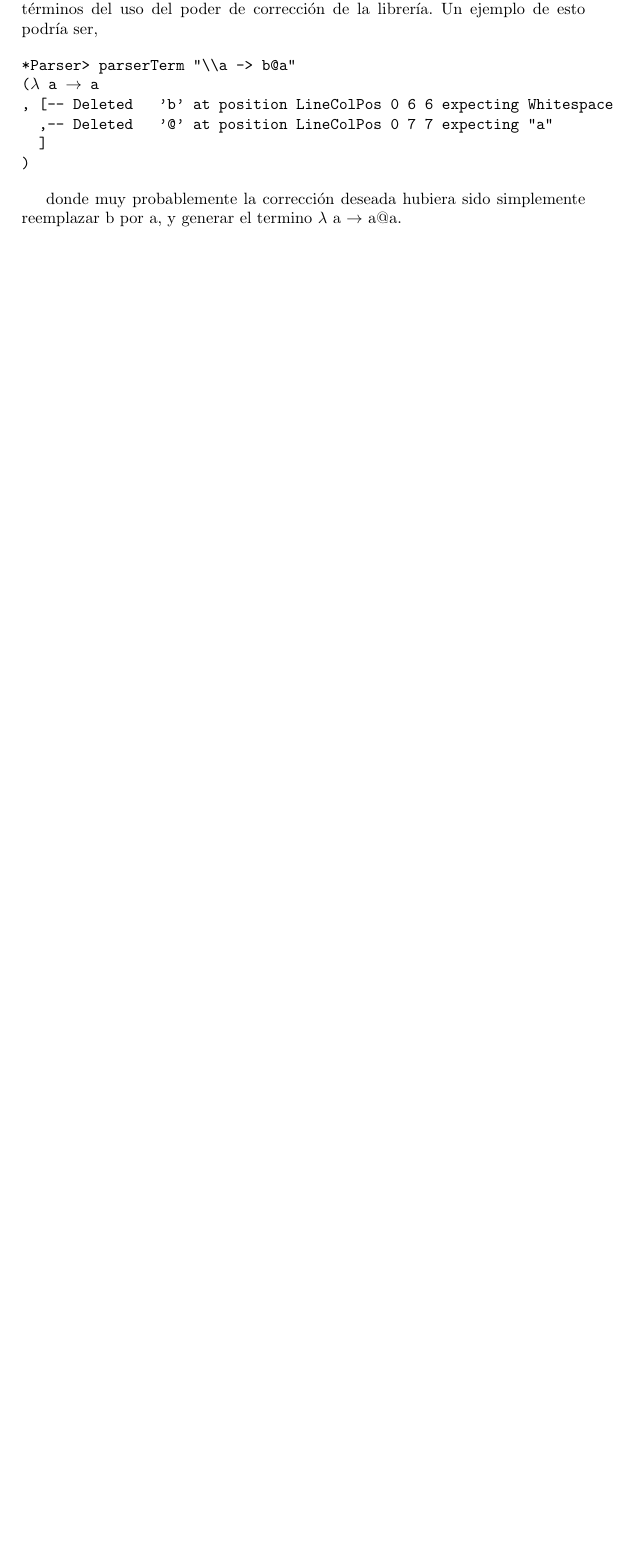
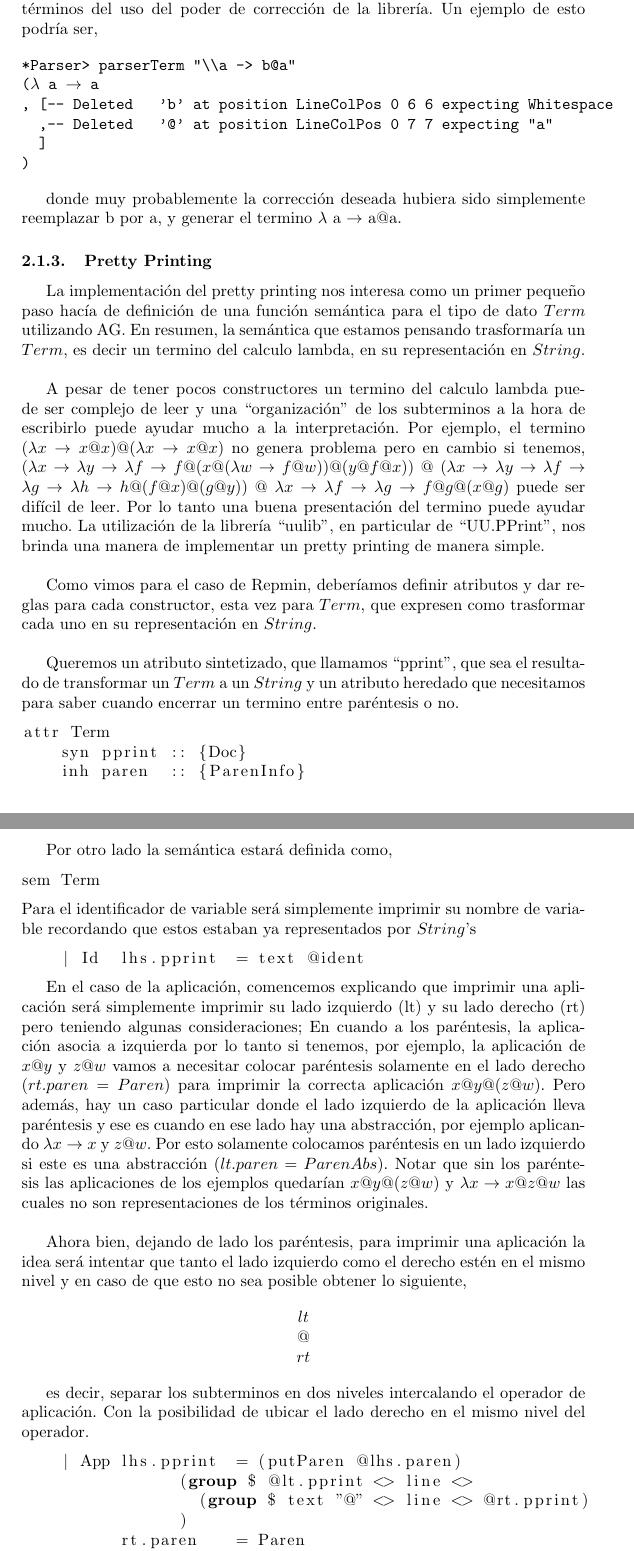
Before and after one commit to manugunther/STLCwithAG, a LaTeX document (Informe/informe.tex): part of page 8 of 8 before the commit and two parts of pages 8 and 9 of 10 after it, the two joined at a grey line, cut so that both start at the same text, the shorter picture padded with empty space. Compiled offline with pdfLaTeX.

Commit message:
Explicando PP

```diff
--- a/Informe/informe.tex
+++ b/Informe/informe.tex
@@ -464,3 +464,85 @@ poder de corrección de la librería. Un ejemplo de esto podría ser,
 donde muy probablemente la corrección deseada hubiera sido simplemente reemplazar
 b por a, y generar el termino $\lambda$ a $\rightarrow$ a@a.
 
+\subsubsection{Pretty Printing}
+
+La implementación del pretty printing nos interesa como un primer pequeño paso
+hacía de definición de una función semántica para el tipo de dato $Term$ utilizando
+AG. En resumen, la semántica que estamos pensando trasformaría un $Term$, es decir
+un termino del calculo lambda, en su representación en $String$.\\
+
+A pesar de tener pocos constructores un termino del calculo lambda puede ser
+complejo de leer y una ``organización'' de los subterminos a la hora de escribirlo
+puede ayudar mucho a la interpretación. Por ejemplo, el termino
+$(\lambda x \rightarrow x@x)@(\lambda x \rightarrow x@x)$ no genera problema pero en
+cambio si tenemos,
+$(\lambda x \rightarrow
+	\lambda y \rightarrow
+		\lambda f \rightarrow f @ (x @ (\lambda w \rightarrow f @ w)) @ (y @ f @ x))$
+$@$
+$(\lambda x \rightarrow
+	\lambda y \rightarrow \lambda f \rightarrow
+	\lambda g \rightarrow \lambda h \rightarrow h @ (f @ x) @ (g @ y))$
+$@$ $\lambda x \rightarrow \lambda f \rightarrow
+		\lambda g \rightarrow f @ g @ (x @ g)$
+puede ser difícil de leer. Por lo tanto una buena presentación del termino puede
+ayudar mucho. La utilización de la librería ``uulib'', en particular de ``UU.PPrint'',
+nos brinda una manera de implementar un pretty printing de manera simple.\\
+
+Como vimos para el caso de Repmin, deberíamos definir atributos y dar reglas para
+cada constructor, esta vez para $Term$, que expresen como trasformar cada uno en
+su representación en $String$.\\
+
+Queremos un atributo sintetizado, que llamamos ``pprint'', que sea el resultado
+de transformar un $Term$ a un $String$ y un atributo heredado que necesitamos para
+saber cuando encerrar un termino entre paréntesis o no.
+
+\begin{lstlisting}
+attr Term
+    syn pprint :: {Doc}
+    inh paren  :: {ParenInfo}
+\end{lstlisting}
+
+Por otro lado la semántica estará definida como,
+
+\begin{lstlisting}
+sem Term
+\end{lstlisting}
+Para el identificador de variable será simplemente imprimir su nombre de variable
+recordando que estos estaban ya representados por $String$'s
+\begin{lstlisting}
+    | Id  lhs.pprint  = text @ident
+\end{lstlisting}
+
+En el caso de la aplicación, comencemos explicando que imprimir una aplicación será
+simplemente imprimir su lado izquierdo (lt) y su lado derecho (rt) pero teniendo
+algunas consideraciones; En cuando a los paréntesis, la aplicación asocia a izquierda
+por lo tanto si tenemos, por ejemplo, la aplicación de $x@y$ y $z@w$ vamos a necesitar
+colocar paréntesis solamente en el lado derecho ($rt.paren = Paren$) para imprimir la
+correcta aplicación $x@y@(z@w)$. Pero además, hay un caso particular donde el lado
+izquierdo de la aplicación lleva paréntesis y ese es cuando en ese lado hay una
+abstracción, por ejemplo aplicando $\lambda x \rightarrow x$ y $z@w$. Por esto solamente
+colocamos paréntesis en un lado izquierdo si este es una abstracción ($lt.paren = ParenAbs$).
+Notar que sin los paréntesis las aplicaciones de los ejemplos quedarían $x@y@(z@w)$ y
+$\lambda x \rightarrow x@z@w$ las cuales no son representaciones de los términos originales.\\
+
+Ahora bien, dejando de lado los paréntesis, para imprimir una aplicación la idea será
+intentar que tanto el lado izquierdo como el derecho estén en el mismo nivel y en caso
+de que esto no sea posible obtener lo siguiente,
+
+\begin{center}
+$lt$\\
+$@$\\
+$rt$
+\end{center}
+
+es decir, separar los subterminos en dos niveles intercalando el operador de aplicación.
+Con la posibilidad de ubicar el lado derecho en el mismo nivel del operador.
+
+\begin{lstlisting}
+    | App lhs.pprint  = (putParen @lhs.paren)
+                (group $ @lt.pprint <> line <>
+                  (group $ text "@" <> line <> @rt.pprint)
+                )
+          rt.paren    = Paren
+          lt.paren    = ParenAbs
```
Also changed, not shown: Informe/informe.tex (45 more changed lines).
